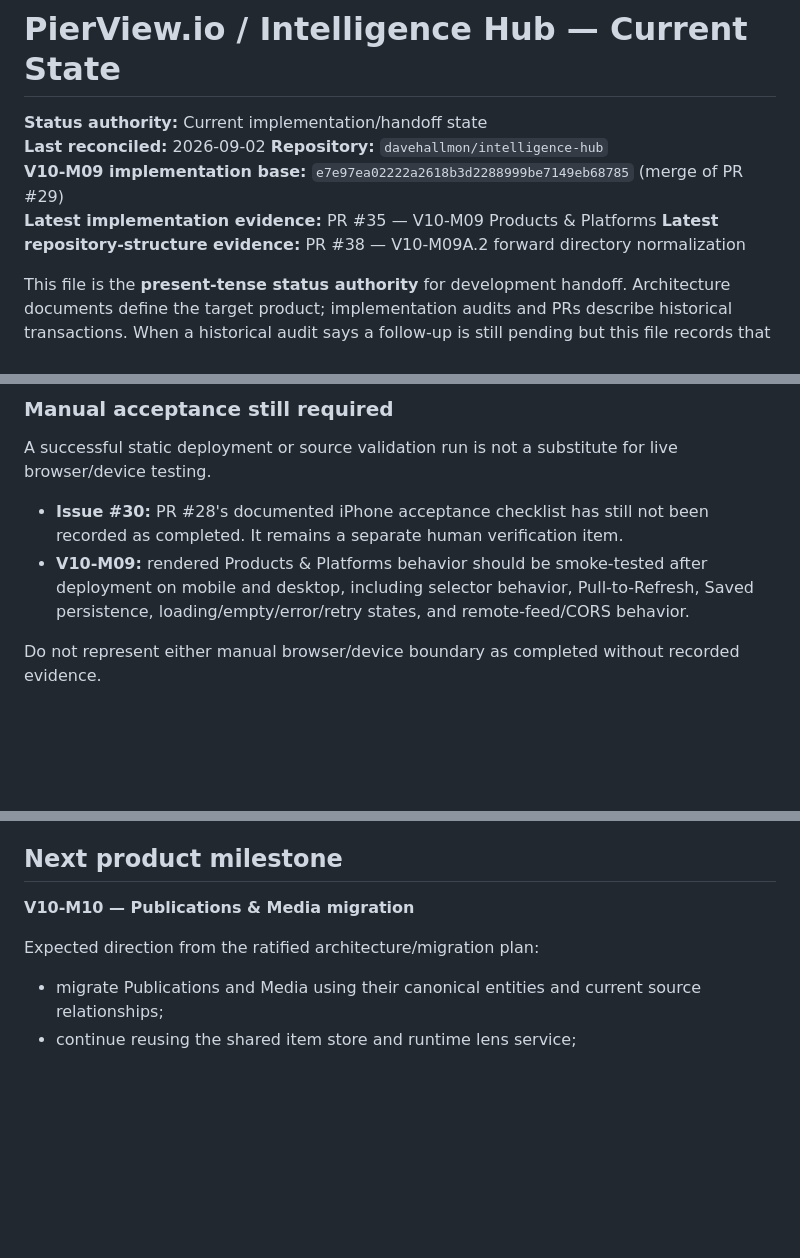
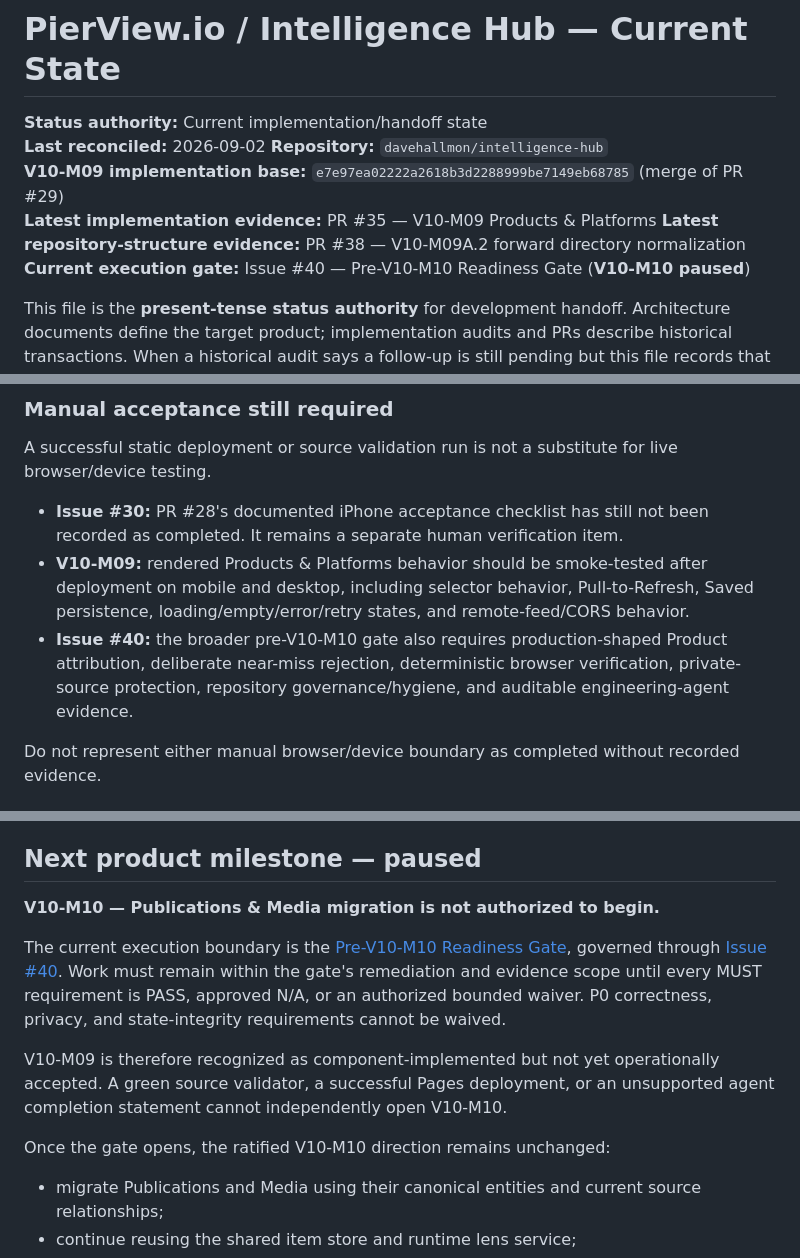
Before and after one commit to davehallmon/intelligence-hub, a Markdown page: STATUS.md, 3 parts joined by grey strips. Rendered like a GitHub page; blank space fills up the shorter version.

```diff
--- a/STATUS.md
+++ b/STATUS.md
@@ -6,6 +6,7 @@
 **V10-M09 implementation base:** `e7e97ea02222a2618b3d2288999be7149eb68785` (merge of PR #29)
 **Latest implementation evidence:** PR #35 — V10-M09 Products & Platforms
 **Latest repository-structure evidence:** PR #38 — V10-M09A.2 forward directory normalization
+**Current execution gate:** Issue #40 — Pre-V10-M10 Readiness Gate (**V10-M10 paused**)
 
 This file is the **present-tense status authority** for development handoff. Architecture documents define the target product; implementation audits and PRs describe historical transactions. When a historical audit says a follow-up is still pending but this file records that a later PR completed it, this file governs current status.
 
@@ -97,6 +98,7 @@ A successful static deployment or source validation run is not a substitute for
 
 - **Issue #30:** PR #28's documented iPhone acceptance checklist has still not been recorded as completed. It remains a separate human verification item.
 - **V10-M09:** rendered Products & Platforms behavior should be smoke-tested after deployment on mobile and desktop, including selector behavior, Pull-to-Refresh, Saved persistence, loading/empty/error/retry states, and remote-feed/CORS behavior.
+- **Issue #40:** the broader pre-V10-M10 gate also requires production-shaped Product attribution, deliberate near-miss rejection, deterministic browser verification, private-source protection, repository governance/hygiene, and auditable engineering-agent evidence.
 
 Do not represent either manual browser/device boundary as completed without recorded evidence.
 
@@ -109,11 +111,15 @@ Do not represent either manual browser/device boundary as completed without reco
 - Issue #36 remains open for deletion of the verified merged remote branches, enabling automatic merged-branch deletion, and recording deployed mobile/desktop smoke testing.
 - Production-active compatibility files remain protected until their owning replacement milestones prove parity.
 
-## Next product milestone
+## Next product milestone — paused
 
-**V10-M10 — Publications & Media migration**
+**V10-M10 — Publications & Media migration is not authorized to begin.**
 
-Expected direction from the ratified architecture/migration plan:
+The current execution boundary is the [Pre-V10-M10 Readiness Gate](docs/implementation/v10-m10-readiness-gate-2026-09-02.md), governed through [Issue #40](https://github.com/davehallmon/intelligence-hub/issues/40). Work must remain within the gate's remediation and evidence scope until every MUST requirement is PASS, approved N/A, or an authorized bounded waiver. P0 correctness, privacy, and state-integrity requirements cannot be waived.
+
+V10-M09 is therefore recognized as component-implemented but not yet operationally accepted. A green source validator, a successful Pages deployment, or an unsupported agent completion statement cannot independently open V10-M10.
+
+Once the gate opens, the ratified V10-M10 direction remains unchanged:
 
 - migrate Publications and Media using their canonical entities and current source relationships;
 - continue reusing the shared item store and runtime lens service;
```
Also changed, not shown: other parts of STATUS.md (+25 -22 lines).
